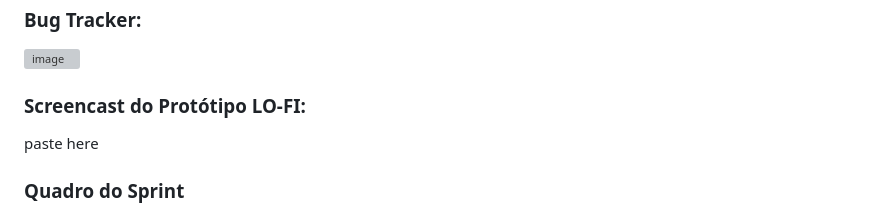
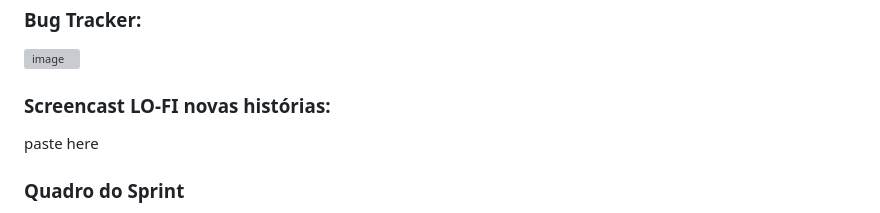
Before and after one commit to Henriquelbqg/EcoBinLocator, a Markdown page: README.md, the part around the change. Drawn GitHub-style; grey boxes are pictures that could not be loaded.

```diff
--- a/README.md
+++ b/README.md
@@ -102,7 +102,7 @@ Obs: A qualidade foi reduzida para o video caber nos 10MB que o github limita.
 ![image](https://github.com/hlobo0/EcoBinLocator/assets/133917236/3b672485-5323-4cdd-947b-0992cc57ae11)
 
 
-### Screencast do Protótipo LO-FI:
+### Screencast LO-FI novas histórias:
 
 paste here
 
```
